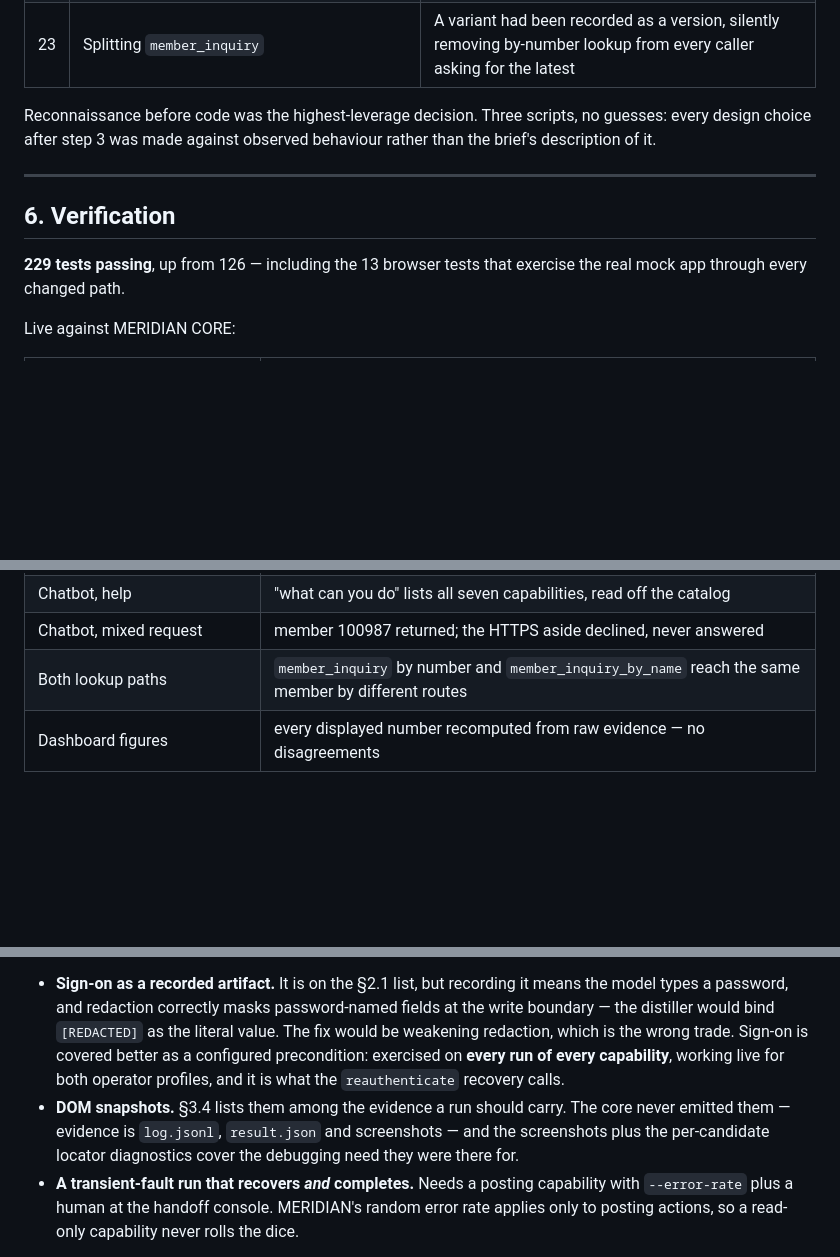
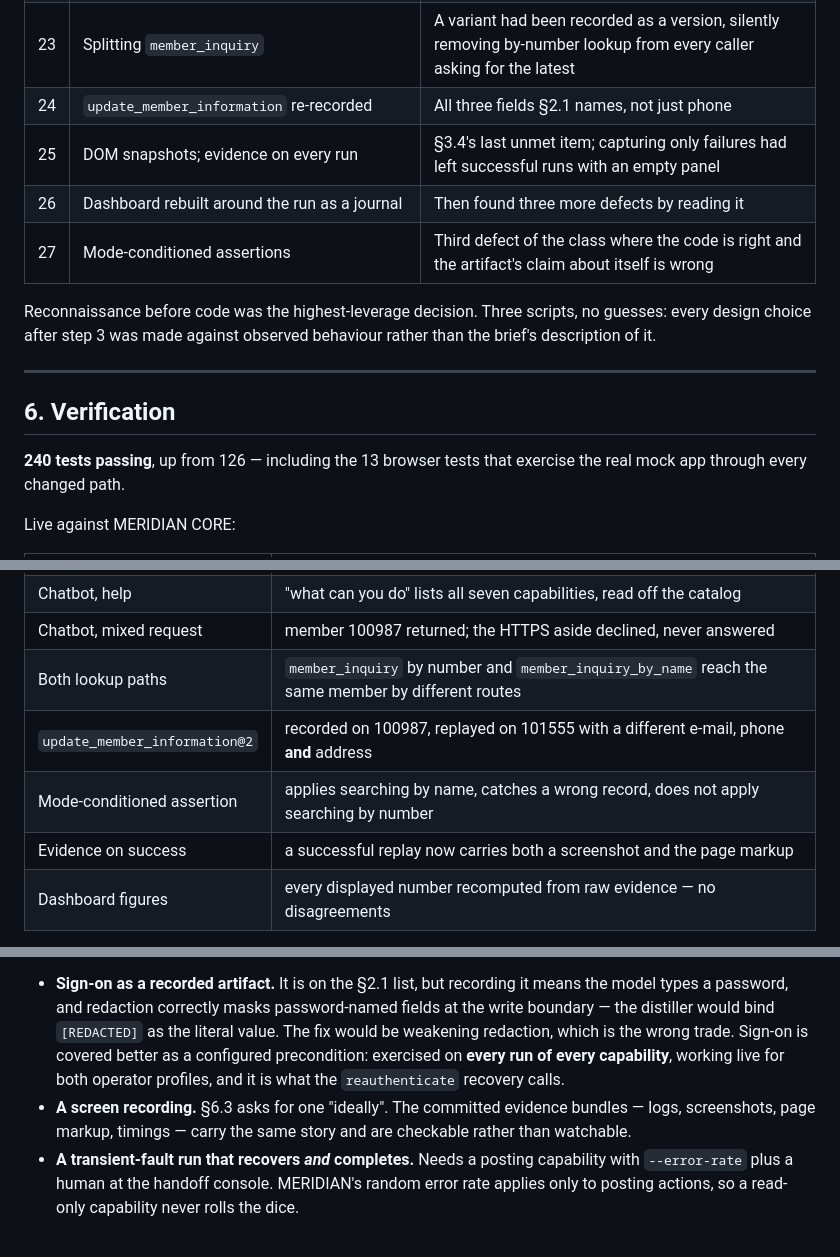
Before and after one commit to G-ChandraSekhar/Interface-ai-takehome_Chandra, a Markdown page: docs/ADAPTATION-LOG.md, 3 parts joined by grey strips. GitHub-like rendering; blank space fills up the shorter version.

```diff
--- a/docs/ADAPTATION-LOG.md
+++ b/docs/ADAPTATION-LOG.md
@@ -761,6 +853,10 @@ criterion.
 | 21 | Chatbot | Three tiers enforced; six defects found, all the model imitating a guarantee rather than invoking it |
 | 22 | Scope enforcement and a help path | Free text removed; the console describes itself from its own catalog |
 | 23 | Splitting `member_inquiry` | A variant had been recorded as a version, silently removing by-number lookup from every caller asking for the latest |
+| 24 | `update_member_information` re-recorded | All three fields §2.1 names, not just phone |
+| 25 | DOM snapshots; evidence on every run | §3.4's last unmet item; capturing only failures had left successful runs with an empty panel |
+| 26 | Dashboard rebuilt around the run as a journal | Then found three more defects by reading it |
+| 27 | Mode-conditioned assertions | Third defect of the class where the code is right and the artifact's claim about itself is wrong |
 
 Reconnaissance before code was the highest-leverage decision. Three scripts, no
 guesses: every design choice after step 3 was made against observed behaviour
@@ -770,7 +866,7 @@ rather than the brief's description of it.
 
 ## 6. Verification
 
-**229 tests passing**, up from 126 — including the 13 browser tests that
+**240 tests passing**, up from 126 — including the 13 browser tests that
 exercise the real mock app through every changed path.
 
 Live against MERIDIAN CORE:
@@ -799,6 +895,9 @@ Live against MERIDIAN CORE:
 | Chatbot, help | "what can you do" lists all seven capabilities, read off the catalog |
 | Chatbot, mixed request | member 100987 returned; the HTTPS aside declined, never answered |
 | Both lookup paths | `member_inquiry` by number and `member_inquiry_by_name` reach the same member by different routes |
+| `update_member_information@2` | recorded on 100987, replayed on 101555 with a different e-mail, phone **and** address |
+| Mode-conditioned assertion | applies searching by name, catches a wrong record, does not apply searching by number |
+| Evidence on success | a successful replay now carries both a screenshot and the page markup |
 | Dashboard figures | every displayed number recomputed from raw evidence — no disagreements |
 
 **An imprecision in that recovery run, since fixed.** With a *forced* fault
@@ -827,10 +926,9 @@ Per §5 of the brief, stated rather than discovered:
   which is the wrong trade. Sign-on is covered better as a configured
   precondition: exercised on **every run of every capability**, working live for
   both operator profiles, and it is what the `reauthenticate` recovery calls.
-- **DOM snapshots.** §3.4 lists them among the evidence a run should carry.
-  The core never emitted them — evidence is `log.jsonl`, `result.json` and
-  screenshots — and the screenshots plus the per-candidate locator diagnostics
-  cover the debugging need they were there for.
+- **A screen recording.** §6.3 asks for one "ideally". The committed evidence
+  bundles — logs, screenshots, page markup, timings — carry the same story and
+  are checkable rather than watchable.
 - **A transient-fault run that recovers *and* completes.** Needs a posting
   capability with `--error-rate` plus a human at the handoff console.
   MERIDIAN's random error rate applies only to posting actions, so a read-only
```
Also changed, not shown: other parts of docs/ADAPTATION-LOG.md (+92 -0 lines), README.md (+3 -3 lines), docs/ADAPTATION.md (+28 -27 lines).
